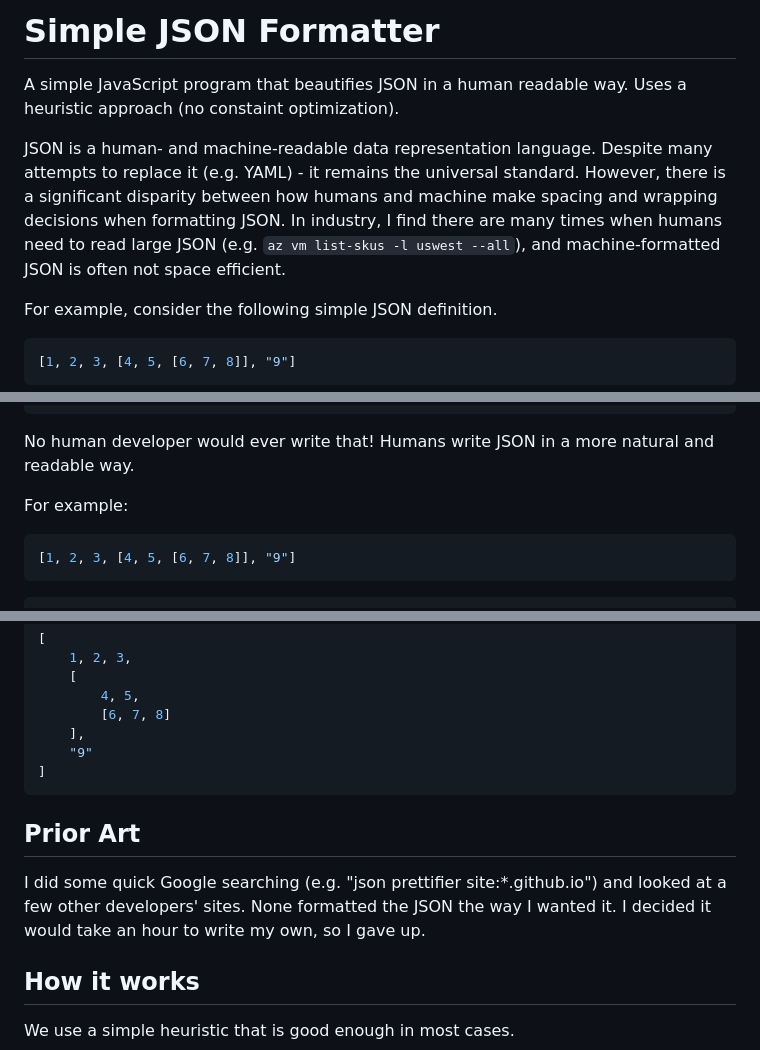
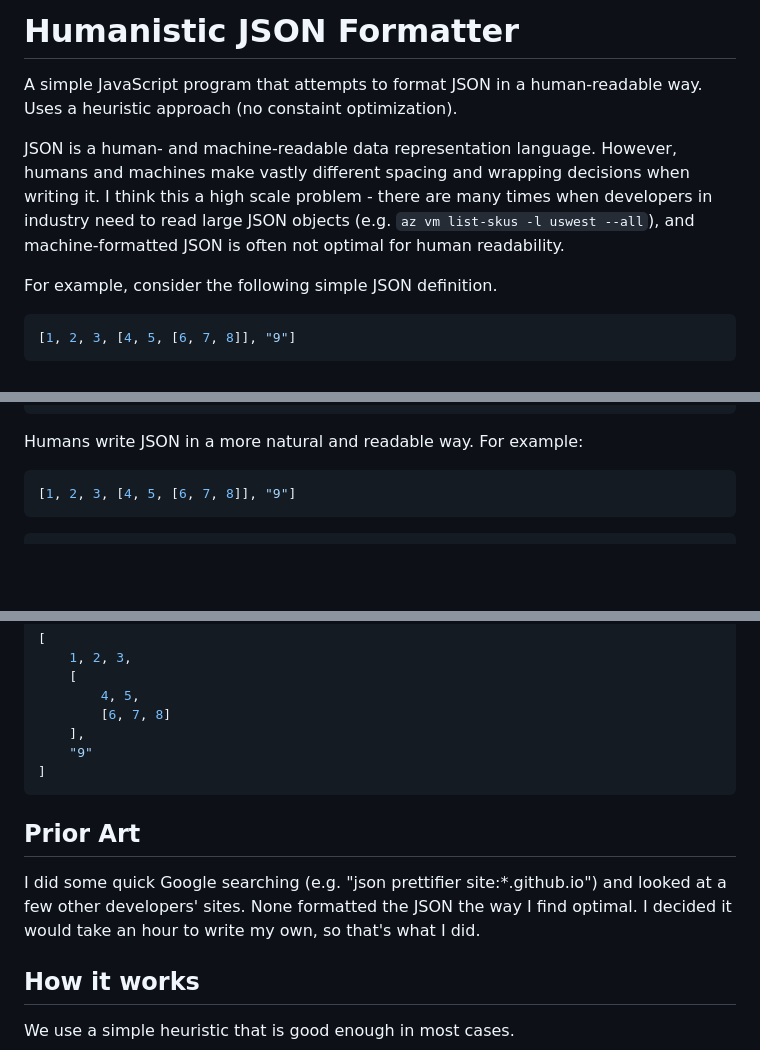
Before and after one commit to garyg1/json-formatter, a Markdown page: README.md, 3 parts joined by grey strips. Rendered like a GitHub page; blank space fills up the shorter version.

````diff
--- a/README.md
+++ b/README.md
@@ -1,10 +1,10 @@
-# Simple JSON Formatter
-A simple JavaScript program that beautifies JSON in a human readable way. Uses a heuristic approach (no constaint optimization).
+# Humanistic JSON Formatter
+A simple JavaScript program that attempts to format JSON in a human-readable way. Uses a heuristic approach (no constaint optimization).
 
-JSON is a human- and machine-readable data representation language. Despite many attempts to replace it (e.g. YAML) -
-it remains the universal standard. However, there is a significant disparity between how humans and machine make
-spacing and wrapping decisions when formatting JSON. In industry, I find there are many times when humans need
-to read large JSON (e.g. `az vm list-skus -l uswest --all`), and machine-formatted JSON is often not space efficient.
+JSON is a human- and machine-readable data representation language. However, humans and machines make vastly different
+spacing and wrapping decisions when writing it. I think this a high scale problem - there are many times when developers
+in industry need to read large JSON objects (e.g. `az vm list-skus -l uswest --all`), and machine-formatted JSON is often
+not optimal for human readability.
 
 For example, consider the following simple JSON definition.
 ```json
@@ -30,9 +30,7 @@ Most JSON prettifiers (e.g., VSCode) will print
 ]
 ```
 
-No human developer would ever write that! Humans write JSON in a more natural and readable way.
-
-For example:
+Humans write JSON in a more natural and readable way. For example:
 ```jsonc
 [1, 2, 3, [4, 5, [6, 7, 8]], "9"]
 ```
@@ -56,9 +54,10 @@ For example:
 ]
 ```
 
+
 ## Prior Art
 I did some quick Google searching (e.g. "json prettifier site:*.github.io") and looked at a few other developers'
-sites. None formatted the JSON the way I wanted it. I decided it would take an hour to write my own, so I gave up.
+sites. None formatted the JSON the way I find optimal. I decided it would take an hour to write my own, so that's what I did.
 
 ## How it works
 We use a simple heuristic that is good enough in most cases.
````
Also changed, not shown: other parts of README.md (+2 -2 lines).
